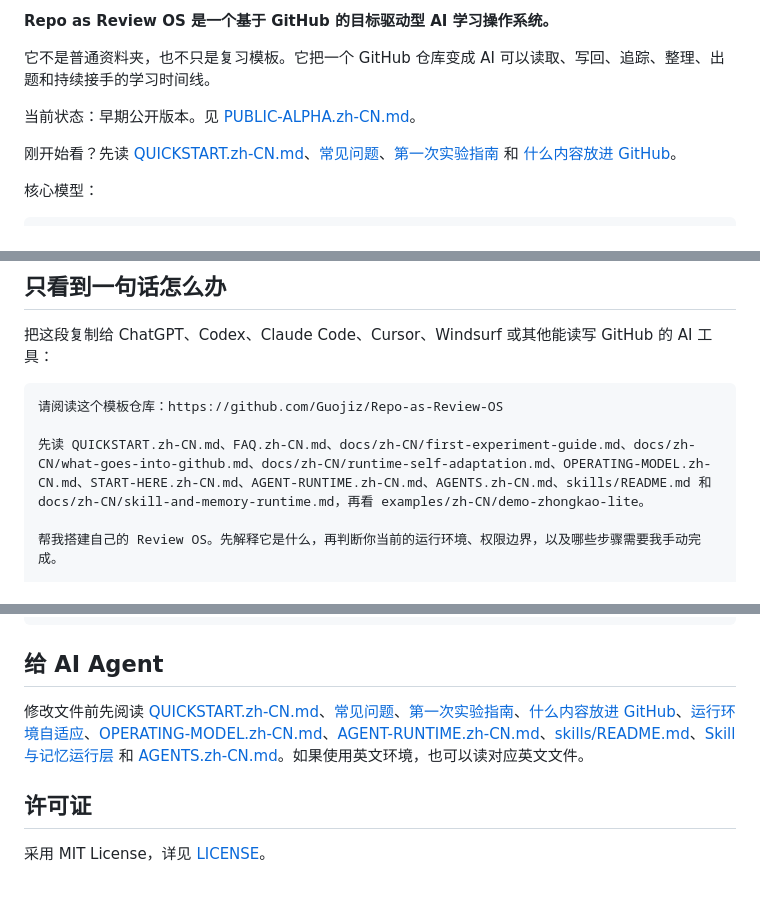
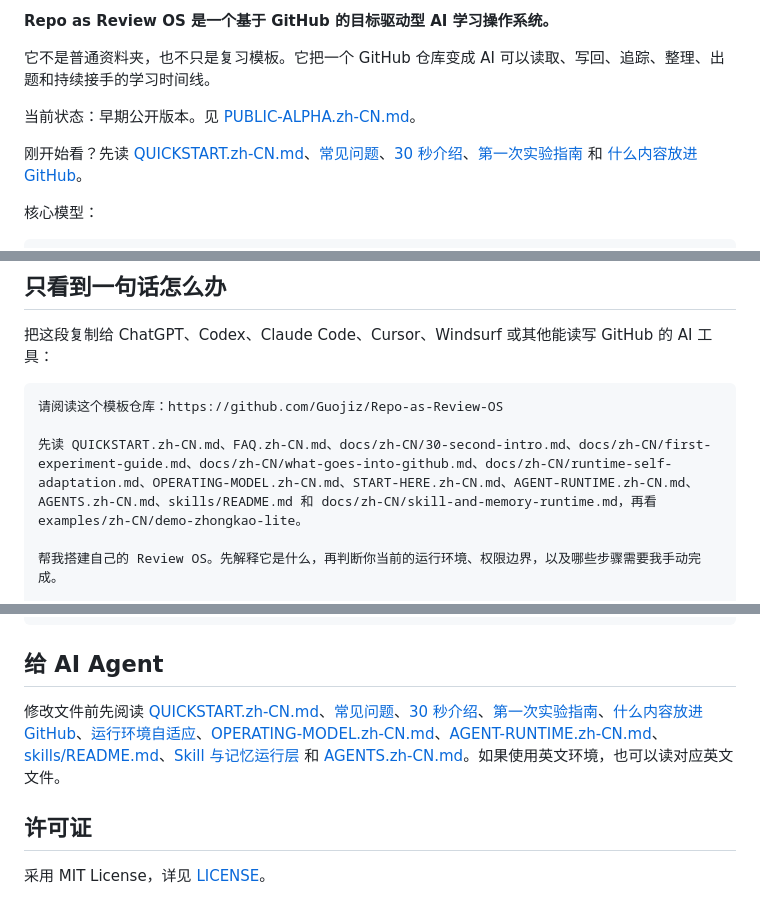
Before and after one commit to Guojiz/Repo-as-Review-OS, a Markdown page: README.zh-CN.md, 3 parts joined by grey strips. GitHub-like rendering.

Commit message:
Add intro map and 30-second intro to Chinese README

````diff
--- a/README.zh-CN.md
+++ b/README.zh-CN.md
@@ -8,7 +10,7 @@
 
 当前状态：早期公开版本。见 [PUBLIC-ALPHA.zh-CN.md](PUBLIC-ALPHA.zh-CN.md)。
 
-刚开始看？先读 [QUICKSTART.zh-CN.md](QUICKSTART.zh-CN.md)、[常见问题](FAQ.zh-CN.md)、[第一次实验指南](docs/zh-CN/first-experiment-guide.md) 和 [什么内容放进 GitHub](docs/zh-CN/what-goes-into-github.md)。
+刚开始看？先读 [QUICKSTART.zh-CN.md](QUICKSTART.zh-CN.md)、[常见问题](FAQ.zh-CN.md)、[30 秒介绍](docs/zh-CN/30-second-intro.md)、[第一次实验指南](docs/zh-CN/first-experiment-guide.md) 和 [什么内容放进 GitHub](docs/zh-CN/what-goes-into-github.md)。
 
 核心模型：
 
@@ -44,7 +46,7 @@
 ```text
 请阅读这个模板仓库：https://github.com/Guojiz/Repo-as-Review-OS
 
-先读 QUICKSTART.zh-CN.md、FAQ.zh-CN.md、docs/zh-CN/first-experiment-guide.md、docs/zh-CN/what-goes-into-github.md、docs/zh-CN/runtime-self-adaptation.md、OPERATING-MODEL.zh-CN.md、START-HERE.zh-CN.md、AGENT-RUNTIME.zh-CN.md、AGENTS.zh-CN.md、skills/README.md 和 docs/zh-CN/skill-and-memory-runtime.md，再看 examples/zh-CN/demo-zhongkao-lite。
+先读 QUICKSTART.zh-CN.md、FAQ.zh-CN.md、docs/zh-CN/30-second-intro.md、docs/zh-CN/first-experiment-guide.md、docs/zh-CN/what-goes-into-github.md、docs/zh-CN/runtime-self-adaptation.md、OPERATING-MODEL.zh-CN.md、START-HERE.zh-CN.md、AGENT-RUNTIME.zh-CN.md、AGENTS.zh-CN.md、skills/README.md 和 docs/zh-CN/skill-and-memory-runtime.md，再看 examples/zh-CN/demo-zhongkao-lite。
 
 帮我搭建自己的 Review OS。先解释它是什么，再判断你当前的运行环境、权限边界，以及哪些步骤需要我手动完成。
 
@@ -179,7 +182,7 @@ review-os/
 
 ## 给 AI Agent
 
-修改文件前先阅读 [QUICKSTART.zh-CN.md](QUICKSTART.zh-CN.md)、[常见问题](FAQ.zh-CN.md)、[第一次实验指南](docs/zh-CN/first-experiment-guide.md)、[什么内容放进 GitHub](docs/zh-CN/what-goes-into-github.md)、[运行环境自适应](docs/zh-CN/runtime-self-adaptation.md)、[OPERATING-MODEL.zh-CN.md](OPERATING-MODEL.zh-CN.md)、[AGENT-RUNTIME.zh-CN.md](AGENT-RUNTIME.zh-CN.md)、[skills/README.md](skills/README.md)、[Skill 与记忆运行层](docs/zh-CN/skill-and-memory-runtime.md) 和 [AGENTS.zh-CN.md](AGENTS.zh-CN.md)。如果使用英文环境，也可以读对应英文文件。
+修改文件前先阅读 [QUICKSTART.zh-CN.md](QUICKSTART.zh-CN.md)、[常见问题](FAQ.zh-CN.md)、[30 秒介绍](docs/zh-CN/30-second-intro.md)、[第一次实验指南](docs/zh-CN/first-experiment-guide.md)、[什么内容放进 GitHub](docs/zh-CN/what-goes-into-github.md)、[运行环境自适应](docs/zh-CN/runtime-self-adaptation.md)、[OPERATING-MODEL.zh-CN.md](OPERATING-MODEL.zh-CN.md)、[AGENT-RUNTIME.zh-CN.md](AGENT-RUNTIME.zh-CN.md)、[skills/README.md](skills/README.md)、[Skill 与记忆运行层](docs/zh-CN/skill-and-memory-runtime.md) 和 [AGENTS.zh-CN.md](AGENTS.zh-CN.md)。如果使用英文环境，也可以读对应英文文件。
 
 ## 许可证
 
````
Also changed, not shown: other parts of README.zh-CN.md (+3 -0 lines).
